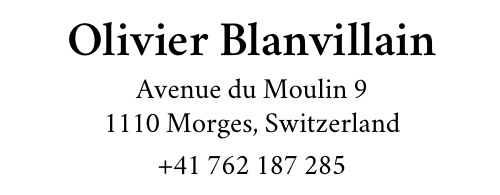
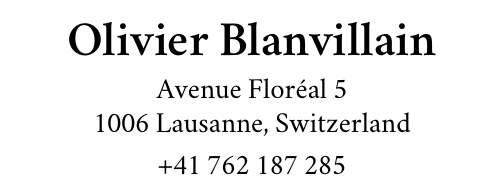
Before and after one commit to OlivierBlanvillain/resume, a LaTeX CV (OlivierBlanvillainResume.tex): part of the page, cut so that both start at the same text. Compiled offline with XeLaTeX; a missing font is replaced by an installed copy or a similar font.

Commit message:
Floréal

```diff
--- a/OlivierBlanvillainResume.tex
+++ b/OlivierBlanvillainResume.tex
@@ -26,9 +26,8 @@
 \centered{\LARGE\textbf{Olivier Blanvillain}}
 \vspace{3pt}
 
-
-\centered{Avenue du Moulin 9}
-\centered{1110 Morges, Switzerland}
+\centered{Avenue Floréal 5}
+\centered{1006 Lausanne, Switzerland}
 \vspace{3pt}
 \centered{+41 762 187 285}
 \vspace{3pt}
```
Also changed, not shown: OlivierBlanvillainResume.pdf.
